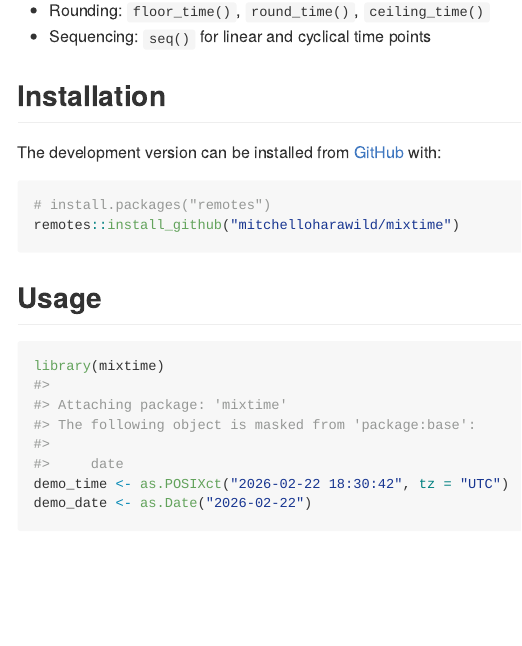
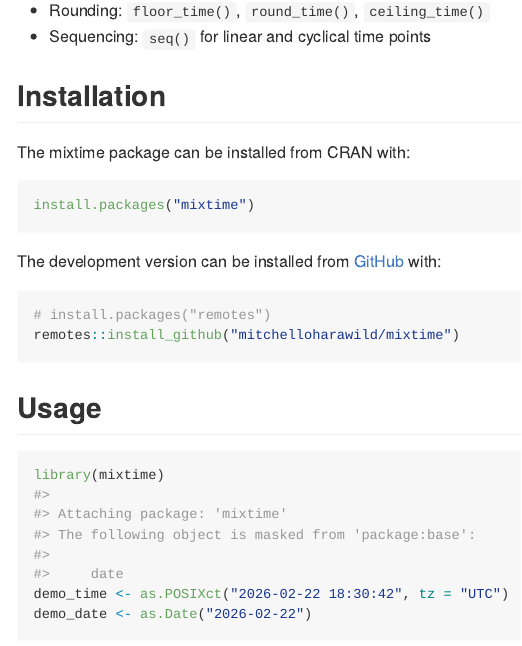
Before and after one commit to mitchelloharawild/mixtime, an R Markdown document (README.Rmd): the page in a window 1100 px wide, from 880 px down. The pictures show the output file README.md that the author committed with the source, drawn offline in the style of GitHub; badge pictures from the web are left out.

Commit message:
Add (aspirational) CRAN install instructions in README Ref #55

````diff
--- a/README.Rmd
+++ b/README.Rmd
@@ -55,6 +55,12 @@ mixtime provides flexible time classes for time series analysis and forecasting
   * Sequencing: `seq()` for linear and cyclical time points
 
 ## Installation
+
+The mixtime package can be installed from CRAN with:
+
+``` r
+install.packages("mixtime")
+```
 
 The development version can be installed from [GitHub](https://github.com/mitchelloharawild/mixtime) with:
 
````
Also changed, not shown: README.md.
